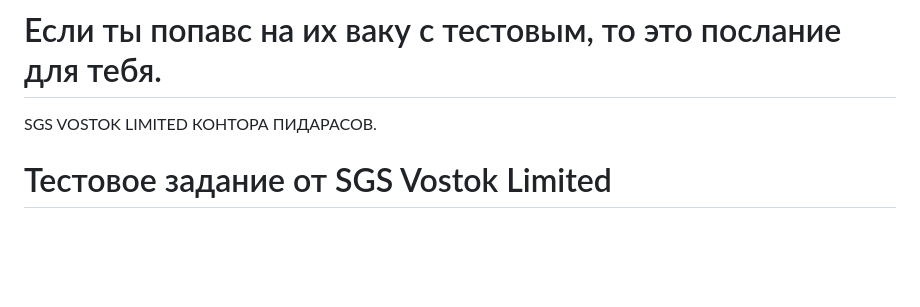
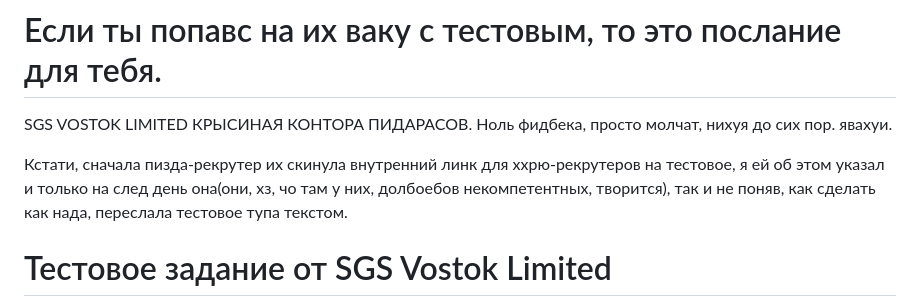
Before and after one commit to oxxxxxy/sgs-vostok-limited-test-task, a Markdown page: README.md, the part around the change. Rendered like a GitHub page; blank space fills up the shorter version.

Commit message:
rompompommm

```diff
--- a/README.md
+++ b/README.md
@@ -1,6 +1,8 @@
 # Если ты попавс на их ваку с тестовым, то это послание для тебя.
 
-SGS VOSTOK LIMITED КОНТОРА ПИДАРАСОВ.
+SGS VOSTOK LIMITED КРЫСИНАЯ КОНТОРА ПИДАРАСОВ. Ноль фидбека, просто молчат, нихуя до сих пор. явахуи.
+
+Кстати, сначала пизда-рекрутер их скинула внутренний линк для ххрю-рекрутеров на тестовое, я ей об этом указал и только на след день она(они, хз, чо там у них, долбоебов некомпетентных, творится), так и не поняв, как сделать как нада, переслала тестовое тупа текстом.
 
 # Тестовое задание от SGS Vostok Limited
 
```
